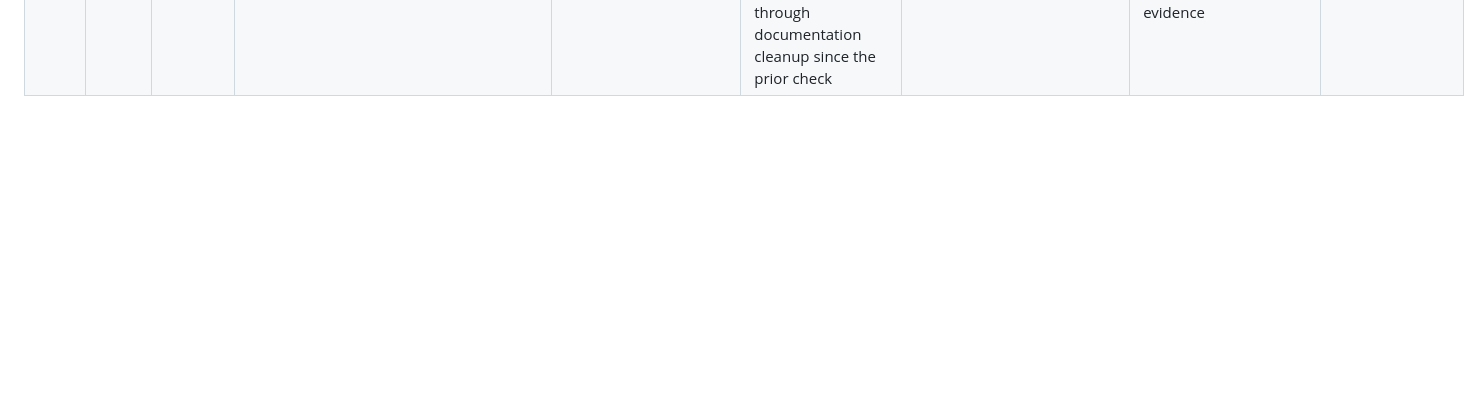
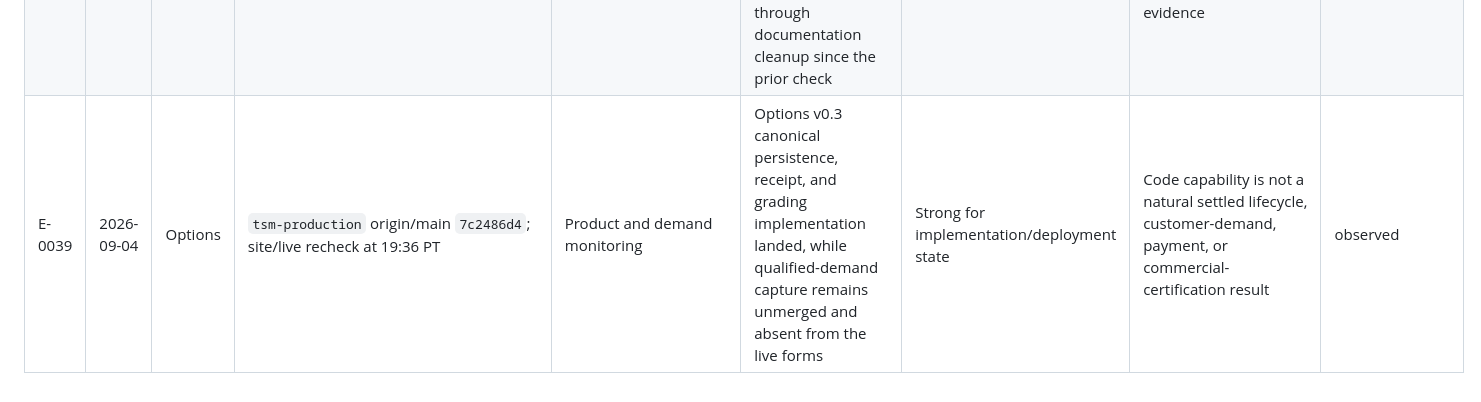
Before and after one commit to fortunainc/strikemethod-site, a Markdown page: docs/demand-validation/EVIDENCE_REGISTER.md, the part around the change. GitHub-like rendering; blank space fills up the shorter version.

Commit message:
docs: separate v0.3 implementation from demand

```diff
--- a/docs/demand-validation/EVIDENCE_REGISTER.md
+++ b/docs/demand-validation/EVIDENCE_REGISTER.md
@@ -40,3 +40,4 @@
 | E-0036 | 2026-09-04 | Options | `tsm-production` origin/main `526307ab`; site/live recheck at 01:33 PT | Product and demand monitoring | Persisted Options v0.3 activation-epoch reporting landed, while site main and live qualified-demand capture remain unchanged | Strong for implementation/deployment state | Clock reporting is not qualified customer, payment, or commercial-performance evidence | observed |
 | E-0037 | 2026-09-04 | Options | `tsm-production` origin/main `9d7cdf29`; site/live recheck at 07:33 PT | Product and demand monitoring | M3 runtime-diagnostics collection landed, while site main and live qualified-demand capture remain unchanged | Strong for implementation/deployment state | Runtime diagnostics are not customer-demand, payment, or commercial-performance evidence | observed |
 | E-0038 | 2026-09-04 | Cross-lane | Site/live and production Git recheck at 13:34 PT | Demand monitoring | Qualified capture remains unmerged and absent from the live forms; the production repository changed only through documentation cleanup since the prior check | Strong for current state | No new customer, experiment, payment, or commercially material product evidence | observed |
+| E-0039 | 2026-09-04 | Options | `tsm-production` origin/main `7c2486d4`; site/live recheck at 19:36 PT | Product and demand monitoring | Options v0.3 canonical persistence, receipt, and grading implementation landed, while qualified-demand capture remains unmerged and absent from the live forms | Strong for implementation/deployment state | Code capability is not a natural settled lifecycle, customer-demand, payment, or commercial-certification result | observed |
```
Also changed, not shown: docs/demand-validation/CURRENT_STATUS.md (+1 -1 lines).
